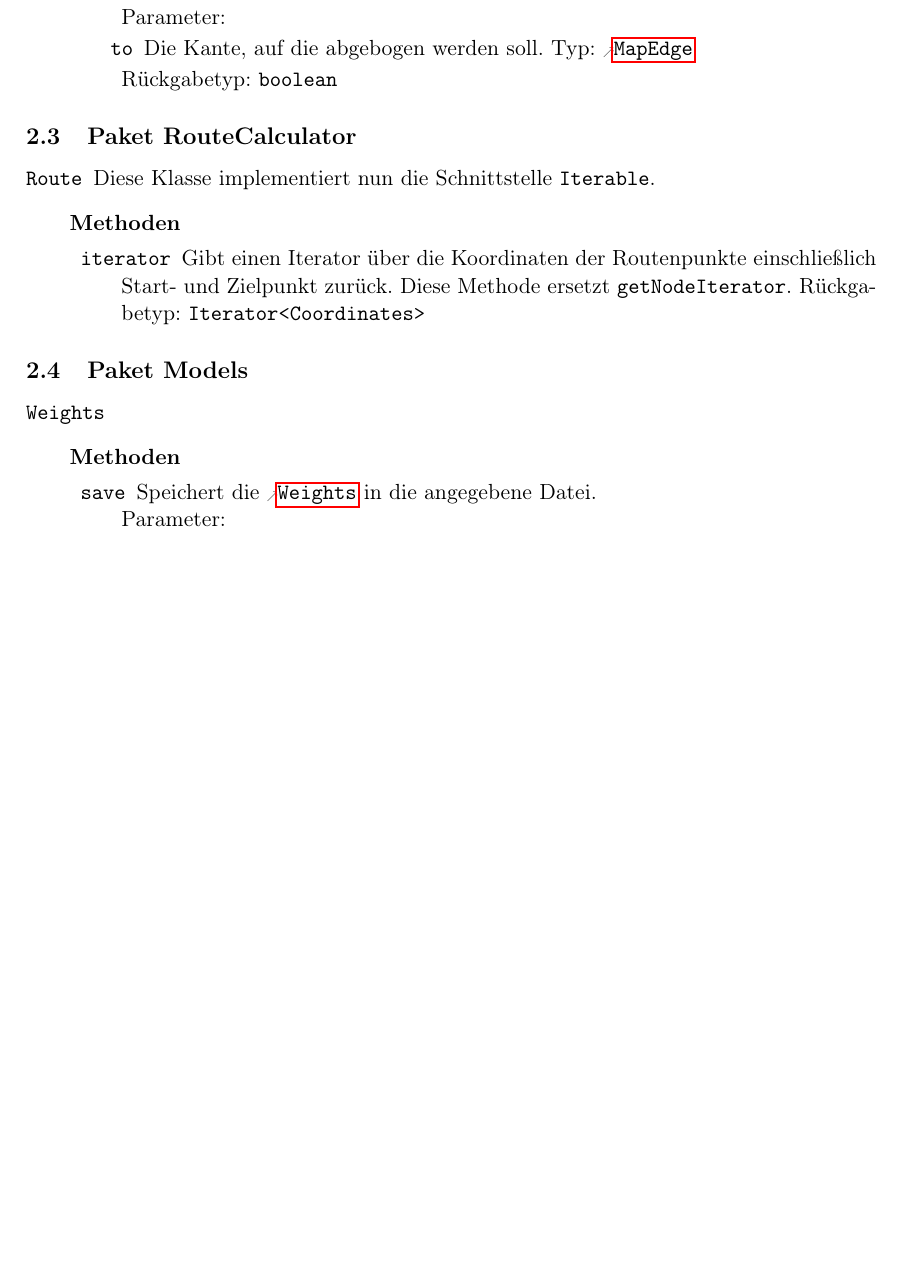
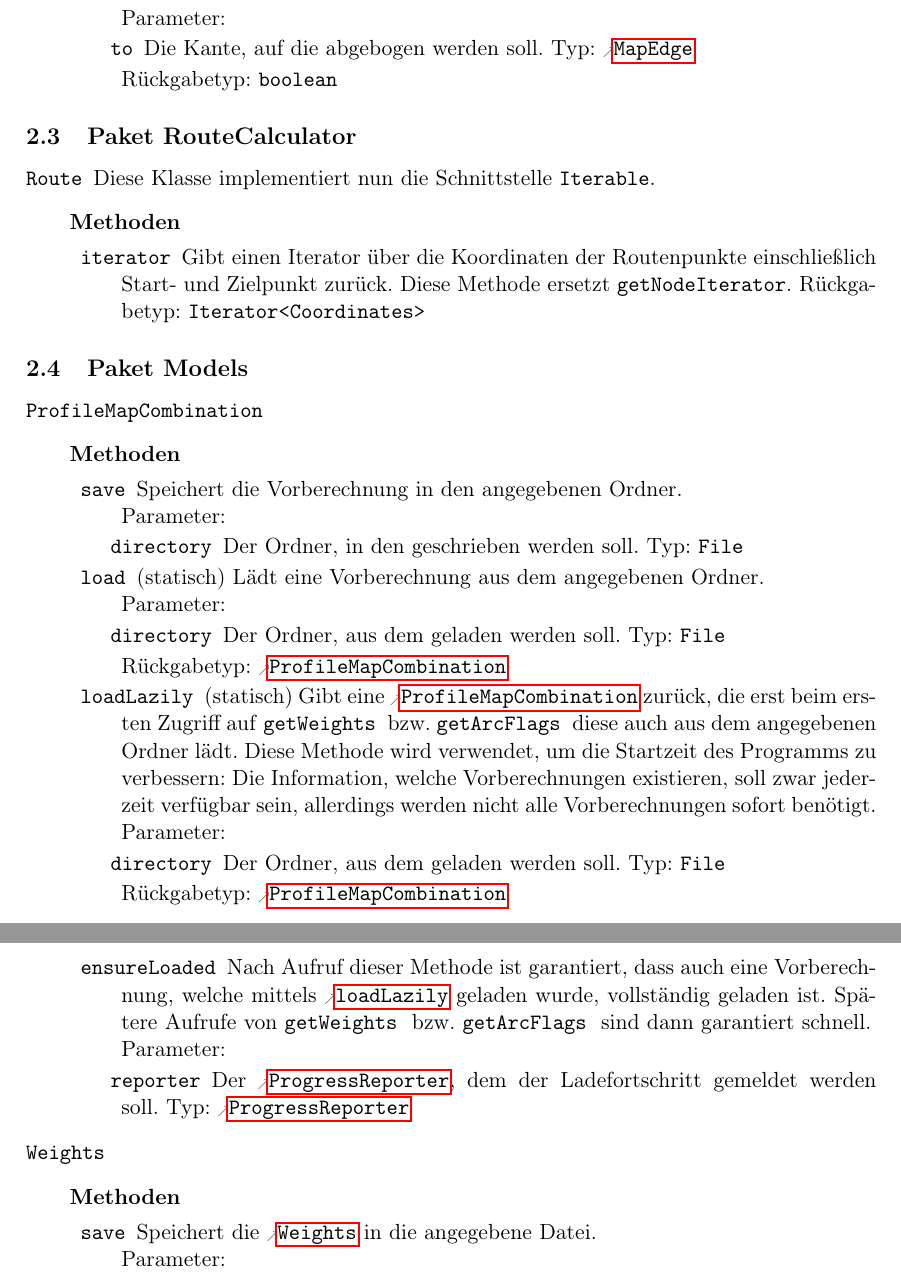
Before and after one commit to routeKIT/routeKIT, a LaTeX document (implementierung/bericht.tex): part of page 8 of 15 before the commit and two parts of pages 8 and 9 of 16 after it, the two joined at a grey line, cut so that both start at the same text, the shorter picture padded with empty space. Compiled offline with pdfLaTeX.

Commit message:
Implementierungsbericht: some more doc
* Profile.clone()
* save, load, loadLazily, ensureLoaded

```diff
--- a/implementierung/bericht.tex
+++ b/implementierung/bericht.tex
@@ -787,6 +787,41 @@ Vielen Klassen wird nun ein \reftype{ProgressReporter} als Parameter übergeben.
 
 \package{Models}{}
 {
+  \class{ProfileMapCombination}{~}
+        {\none}
+        {
+          \method{save}
+                 {
+                   \param{directory}{File}{Der Ordner, in den geschrieben werden soll.}
+                 }
+                 {
+                   Speichert die Vorberechnung in den angegebenen Ordner.
+                 }
+          \method{load}[ProfileMapCombination]
+                 {
+                   \param{directory}{File}{Der Ordner, aus dem geladen werden soll.}
+                 }
+                 {
+                   (statisch) Lädt eine Vorberechnung aus dem angegebenen Ordner.
+                 }
+          \method{loadLazily}[ProfileMapCombination]
+                 {
+                   \param{directory}{File}{Der Ordner, aus dem geladen werden soll.}
+                 }
+                 {
+                   (statisch) Gibt eine \reftype{ProfileMapCombination} zurück, die erst beim ersten Zugriff auf \refmethod{ProfileMapCombination}{getWeights} bzw. \refmethod{ProfileMapCombination}{getArcFlags} diese auch aus dem angegebenen Ordner lädt.
+                   Diese Methode wird verwendet, um die Startzeit des Programms zu verbessern:
+                   Die Information, welche Vorberechnungen existieren, soll zwar jederzeit verfügbar sein, allerdings werden nicht alle Vorberechnungen sofort benötigt.
+                 }
+          \method{ensureLoaded}
+                 {
+                   \param{reporter}{ProgressReporter}{Der \reftype{ProgressReporter}, dem der Ladefortschritt gemeldet werden soll.}
+                 }
+                 {
+                   Nach Aufruf dieser Methode ist garantiert, dass auch eine Vorberechnung, welche mittels \refmethod{ProfileMapCombination}{loadLazily} geladen wurde, vollständig geladen ist.
+                   Spätere Aufrufe von \refmethod{ProfileMapCombination}{getWeights} bzw. \refmethod{ProfileMapCombination}{getArcFlags} sind dann garantiert schnell.
+                 }
+        }
   \class{Weights}{~}
         {\none}
         {
```
Also changed, not shown: implementierung/bericht.tex (30 more changed lines).
